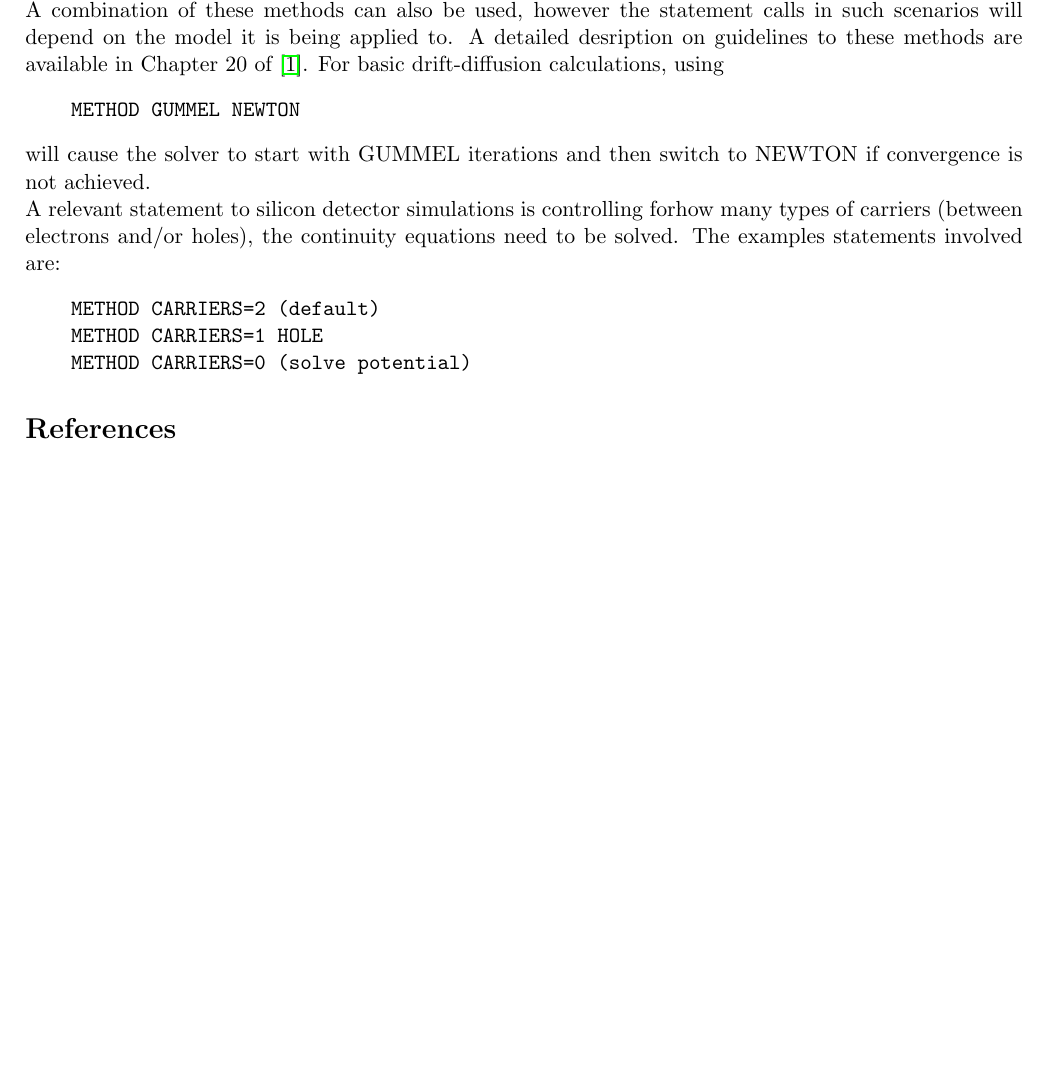
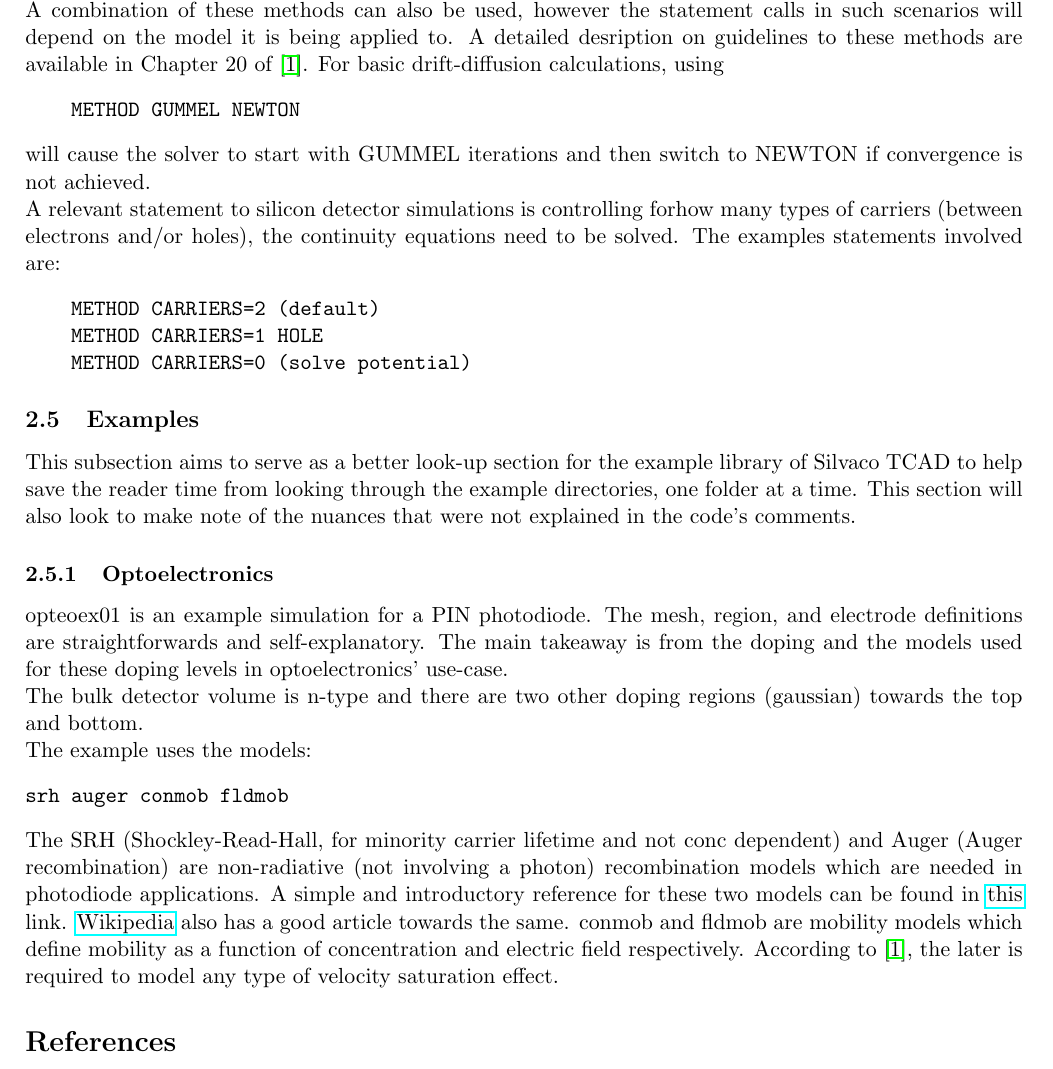
Before and after one commit to CodexForster/SIlvaco-Notes, a LaTeX document (Notes.tex): part of page 5 of 5, cut so that both start at the same text, the shorter picture padded with empty space. Compiled offline with pdfLaTeX.

Commit message:
Notes updated with example-code-desc

```diff
--- a/Notes.tex
+++ b/Notes.tex
@@ -144,5 +144,14 @@ will cause the solver to start with GUMMEL iterations and then switch to NEWTON
     METHOD CARRIERS=0 (solve potential)
 \end{verbatim}
 
+\subsection{Examples}
+This subsection aims to serve as a better look-up section for the example library of Silvaco TCAD to help save the reader time from looking through the example directories, one folder at a time. This section will also look to make note of the nuances that were not explained in the code's comments.
+
+\subsubsection{Optoelectronics}
+opteoex01 is an example simulation for a PIN photodiode. The mesh, region, and electrode definitions are straightforwards and self-explanatory. The main takeaway is from the doping and the models used for these doping levels in optoelectronics' use-case.
+\newline The bulk detector volume is n-type and there are two other doping regions (gaussian) towards the top and bottom.
+\newline The example uses the models: \begin{verbatim}srh auger conmob fldmob \end{verbatim}
+The SRH (Shockley-Read-Hall, for minority carrier lifetime and not conc dependent) and Auger (Auger recombination) are non-radiative (not involving a photon) recombination models which are needed in photodiode applications. A simple and introductory reference for these two models can be found in \href{https://www.pveducation.org/pvcdrom/pn-junctions/types-of-recombination}{this} link. \href{ https://en.wikipedia.org/wiki/Carrier_generation_and_recombination}{Wikipedia} also has a good article towards the same. conmob and fldmob are mobility models which define mobility as a function of concentration and electric field respectively. According to \cite{silvaco-atlas}, the later is required to model any type of velocity saturation effect.
+
 \bibliography{references}
 \end{document}
```
Also changed, not shown: Notes.pdf, Notes.tex (2 more changed lines).
